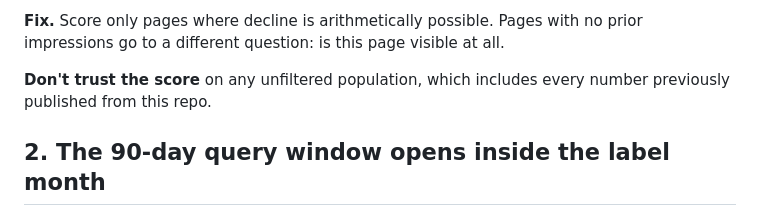
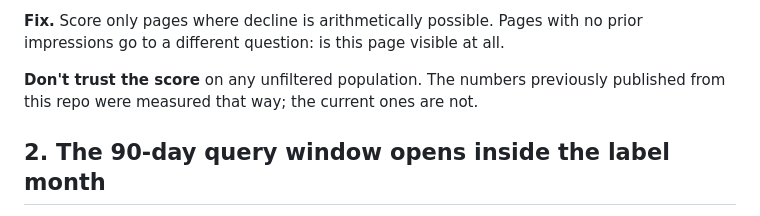
Before and after one commit to Jericho-Ram/FlyRank-Internship-ML, a Markdown page: outputs/known_failure_modes.md, the part around the change. Rendered like a GitHub page.

```diff
--- a/outputs/known_failure_modes.md
+++ b/outputs/known_failure_modes.md
@@ -25,8 +25,8 @@ decline from pages that could — a filter, not a prediction.
 **Fix.** Score only pages where decline is arithmetically possible. Pages with
 no prior impressions go to a different question: is this page visible at all.
 
-**Don't trust the score** on any unfiltered population, which includes every
-number previously published from this repo.
+**Don't trust the score** on any unfiltered population. The numbers previously
+published from this repo were measured that way; the current ones are not.
 
 ## 2. The 90-day query window opens inside the label month
 
```
